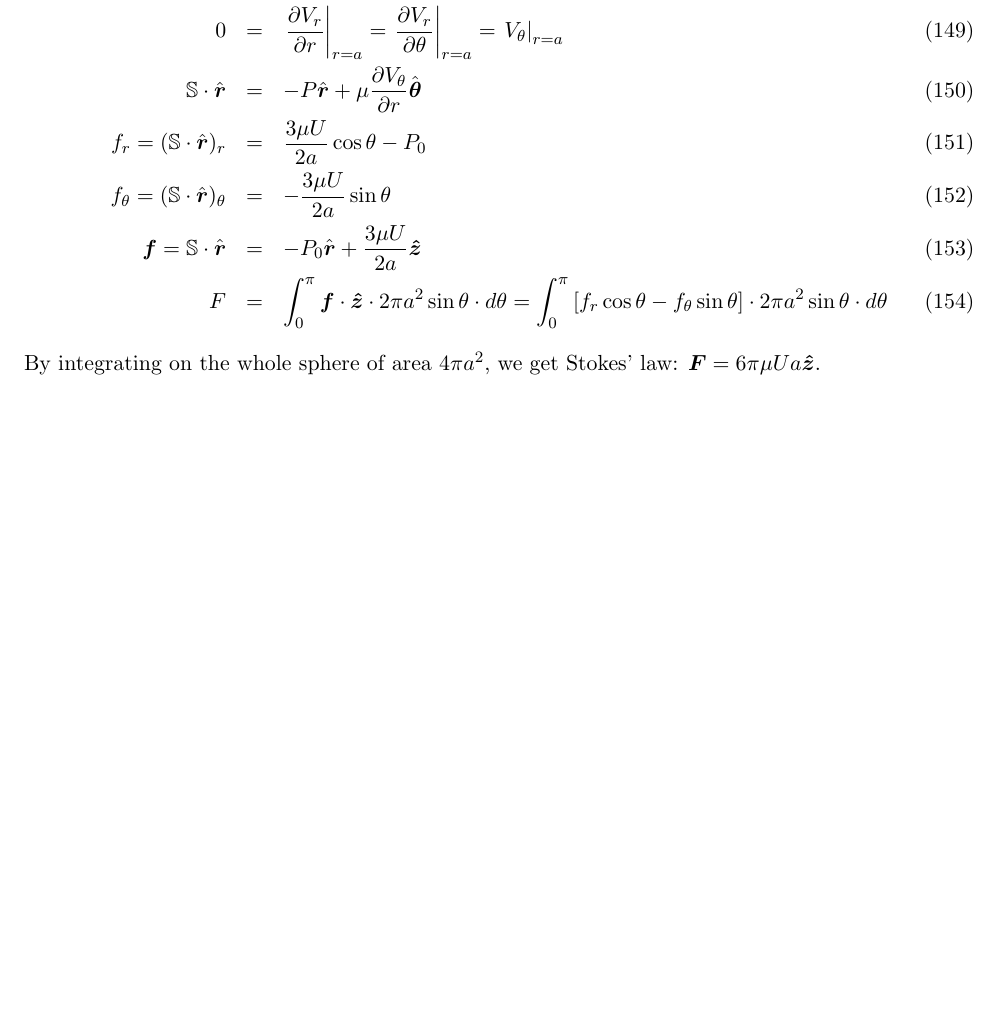
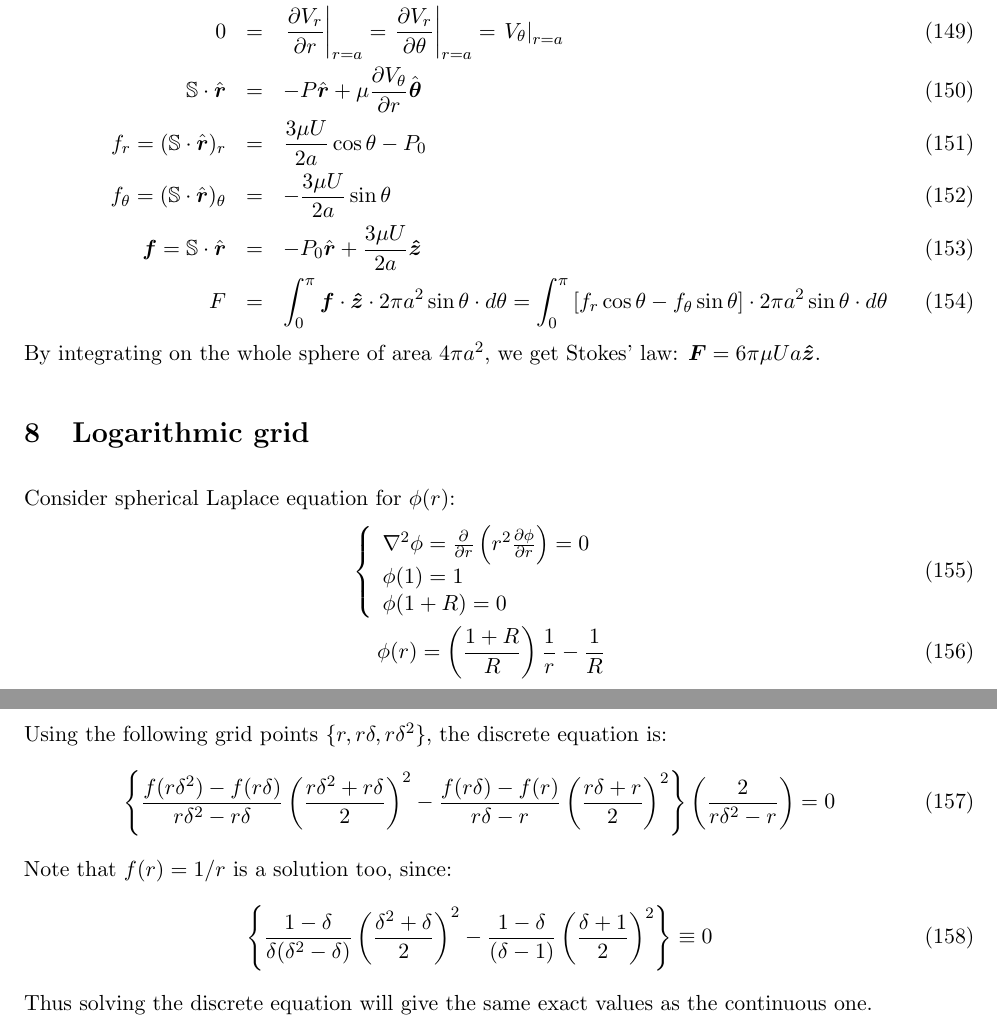
Before and after one commit to romanz/thesis, a LaTeX document (notes/notes.tex): part of page 11 of 11 before the commit and two parts of pages 11 and 12 of 12 after it, the two joined at a grey line, cut so that both start at the same text, the shorter picture padded with empty space. Compiled offline with pdfLaTeX.

Commit message:
logscale is good for spherical laplace

```diff
--- a/notes/notes.tex
+++ b/notes/notes.tex
@@ -549,5 +549,34 @@ F &=&
 \end{eqnarray}
 By integrating on the whole sphere of area $4\pi a^2$, we get Stokes' law:
 $\boldsymbol{F} = 6\pi \mu U a \boldsymbol{\hat{z}}$.
+\section{Logarithmic grid}
+Consider spherical Laplace equation for $\phi(r)$:
+\begin{eqnarray}
+ \brc{l}{\Laplacian \phi = \deriv{}{r}\left( r^2 \deriv{\phi}{r} \right) = 0 \\ \phi(1)=1 \\ \phi(1+R)=0} \\
+ \phi(r) = \left(\frac{1+R}{R}\right)\frac{1}{r} -\frac{1}{R}
+\end{eqnarray}
+Using the following grid points $\{r, r\delta, r\delta^2\}$, the discrete equation is:
+\begin{eqnarray}
+\left\{
+\frac{f(r\delta^2) - f(r\delta)}{r\delta^2 - r\delta}
+\left(\frac{r\delta^2 + r\delta}{2}\right)^2
+-
+\frac{f(r\delta) - f(r)}{r\delta - r}
+\left(\frac{r\delta + r}{2}\right)^2
+\right\}
+\left(\frac{2}{r\delta^2 - r}\right) = 0
+\end{eqnarray}
+Note that $f(r) = 1/r$ is a solution too, since:
+\begin{eqnarray}
+\left\{
+\frac{1 - \delta}{\delta (\delta^2 - \delta)}
+\left(\frac{\delta^2 + \delta}{2}\right)^2
+-
+\frac{1 - \delta}{(\delta - 1)}
+\left(\frac{\delta + 1}{2}\right)^2
+\right\} \equiv 0
+\end{eqnarray}
+Thus solving the discrete equation will give the same exact values as the continuous one.
+
 %%%%%%%%%%%%%%%%%%%%%%%
 \end{document}
```
